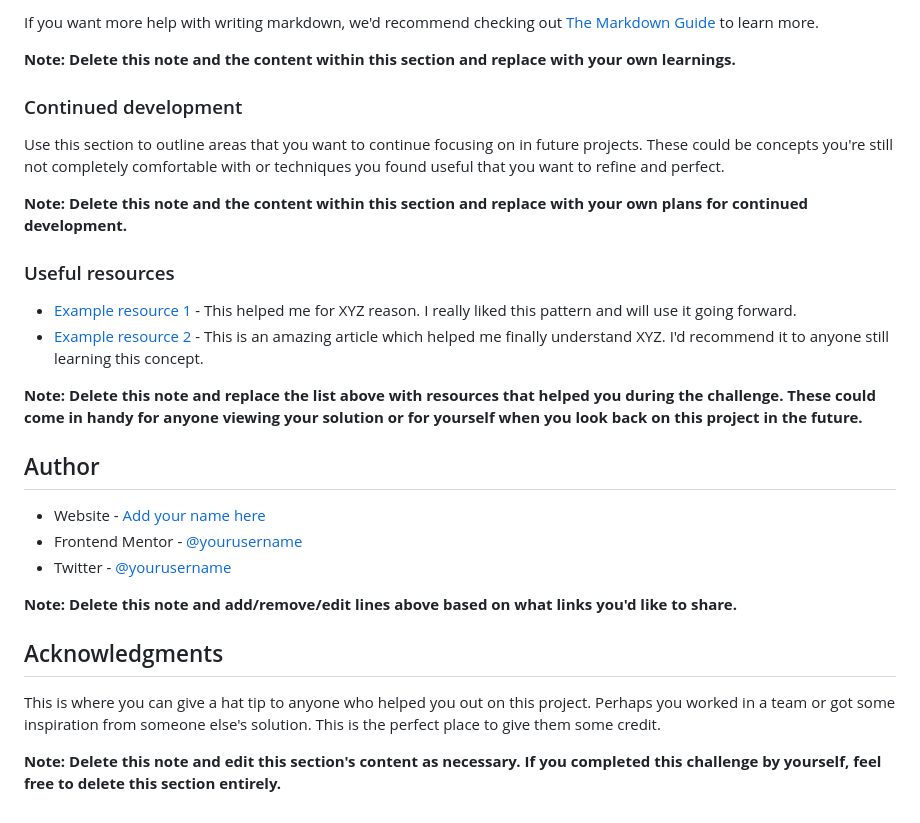
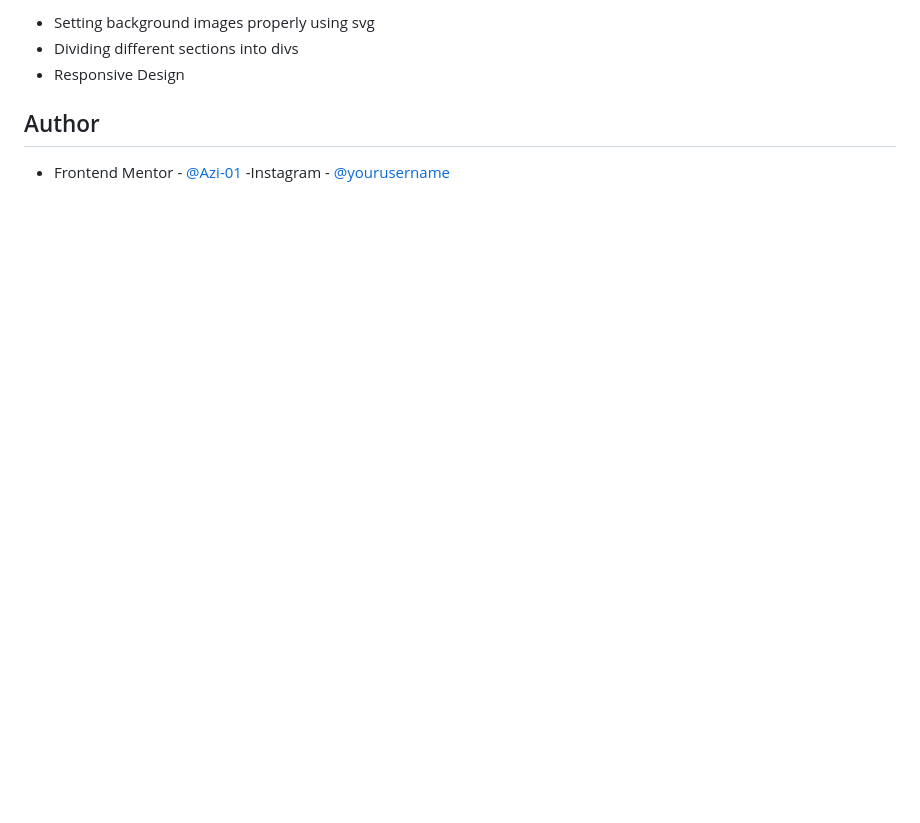
Before and after one commit to Azi-01/Order-Summary-Component, a Markdown page: README.md, the part around the change printed below. GitHub-like rendering; blank space fills up the shorter version.

```diff
--- a/README.md
+++ b/README.md
@@ -81,30 +48,8 @@ const proudOfThisFunc = () => {
-If you want more help with writing markdown, we'd recommend checking out [The Markdown Guide](https://www.markdownguide.org/) to learn more.
-
-**Note: Delete this note and the content within this section and replace with your own learnings.**
-
-### Continued development
-
-Use this section to outline areas that you want to continue focusing on in future projects. These could be concepts you're still not completely comfortable with or techniques you found useful that you want to refine and perfect.
-
-**Note: Delete this note and the content within this section and replace with your own plans for continued development.**
-
-### Useful resources
-
-- [Example resource 1](https://www.example.com) - This helped me for XYZ reason. I really liked this pattern and will use it going forward.
-- [Example resource 2](https://www.example.com) - This is an amazing article which helped me finally understand XYZ. I'd recommend it to anyone still learning this concept.
-
-**Note: Delete this note and replace the list above with resources that helped you during the challenge. These could come in handy for anyone viewing your solution or for yourself when you look back on this project in the future.**
+- Setting background images properly using svg
+- Dividing different sections into divs
+- Responsive Design
 
 ## Author
 
-- Website - [Add your name here](https://www.your-site.com)
-- Frontend Mentor - [@yourusername](https://www.frontendmentor.io/profile/yourusername)
-- Twitter - [@yourusername](https://www.twitter.com/yourusername)
-
-**Note: Delete this note and add/remove/edit lines above based on what links you'd like to share.**
-
-## Acknowledgments
-
-This is where you can give a hat tip to anyone who helped you out on this project. Perhaps you worked in a team or got some inspiration from someone else's solution. This is the perfect place to give them some credit.
-
-**Note: Delete this note and edit this section's content as necessary. If you completed this challenge by yourself, feel free to delete this section entirely.**
+- Frontend Mentor - [@Azi-01](https://www.frontendmentor.io/profile/Azi-01)
+-Instagram - [@yourusername](https://www.instagram.com/azi00.00)
```
Also changed, not shown: other parts of README.md (+4 -37 lines), README-template.md (deleted, +0 -110 lines), Screenshot.jpg (added).
